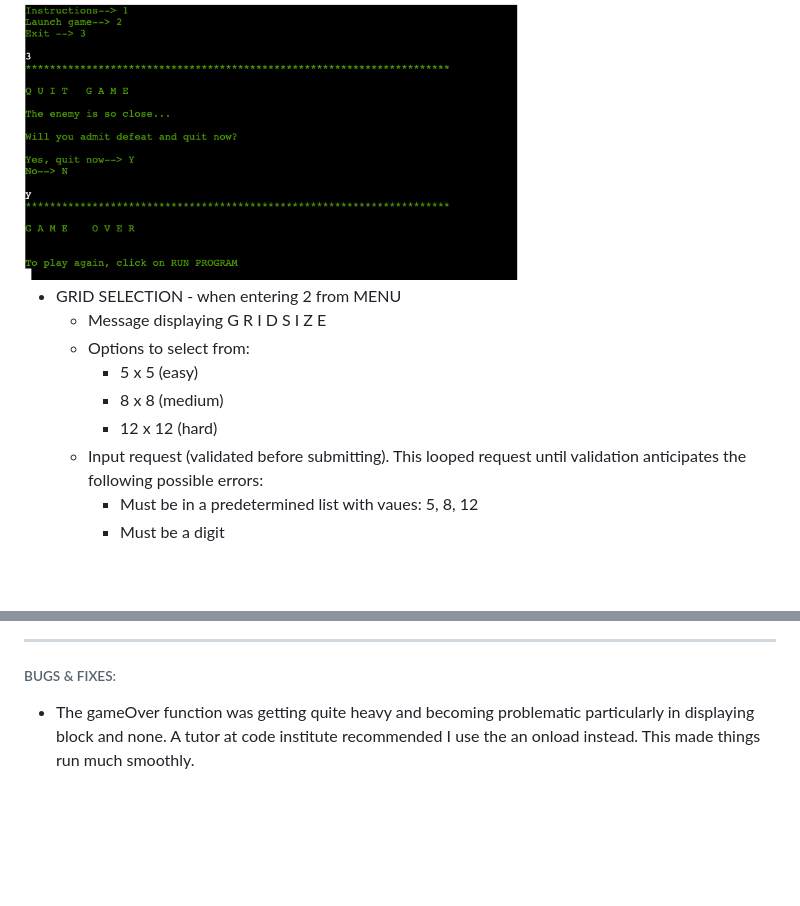
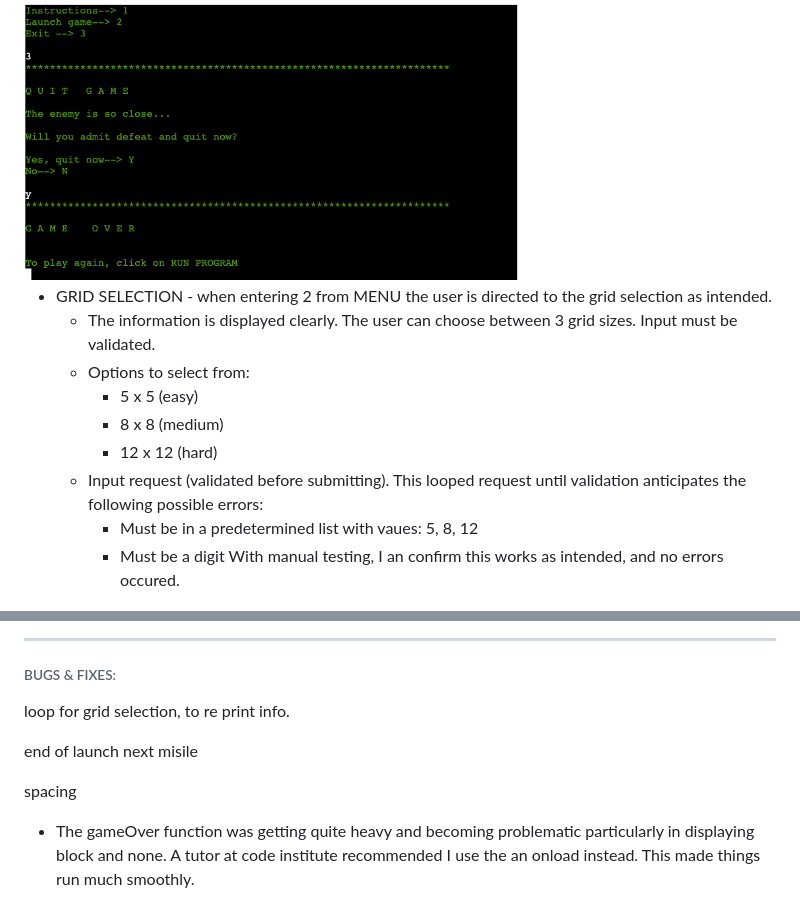
Before and after one commit to Code-Institute-Submissions/battleship-blast, a Markdown page: README.md, 2 parts joined by grey strips. Rendered like a GitHub page; blank space fills up the shorter version.

```diff
--- a/README.md
+++ b/README.md
@@ -525,8 +526,8 @@ Testing this game manualy was a long and very detailed process. No errors were f
  <img src="assets/images/gameover.png" width="500px">
 
 
-* GRID SELECTION - when entering 2 from MENU
-    * Message displaying G R I D  S I Z E
+* GRID SELECTION - when entering 2 from MENU the user is directed to the grid selection as intended.
+    * The information is displayed clearly. The user can choose between 3 grid sizes. Input must be validated.
     * Options to select from:
         * 5 x 5 (easy)
         * 8 x 8 (medium)
@@ -534,6 +535,7 @@ Testing this game manualy was a long and very detailed process. No errors were f
     * Input request (validated before submitting). This looped request until validation anticipates the following possible errors:
         * Must be in a predetermined list with vaues: 5, 8, 12
         * Must be a digit
+    With manual testing, I an confirm this works as intended, and no errors occured.
 
 <img src="assets/images/error-4.png" width="500px">
 
@@ -589,6 +591,15 @@ Testing this game manualy was a long and very detailed process. No errors were f
 
 
 ###### BUGS & FIXES:
+
+loop for grid selection, to re print info.
+
+end of launch next misile
+
+spacing
+
+
+
 * The gameOver function was getting quite heavy and becoming problematic particularly in displaying block and none. A tutor at code institute recommended I  use the an onload instead. This made things run much smoothly.
 
 <img src="assets/images/launchgame-bug.png" width="600px">
```
Also changed, not shown: other parts of README.md (+5 -4 lines), assets/images/menu-val-2.png (added), assets/images/menu-val-3.png (added), assets/images/menu-val-4.png (added), assets/images/menu-val.png (added), 1 other file.
